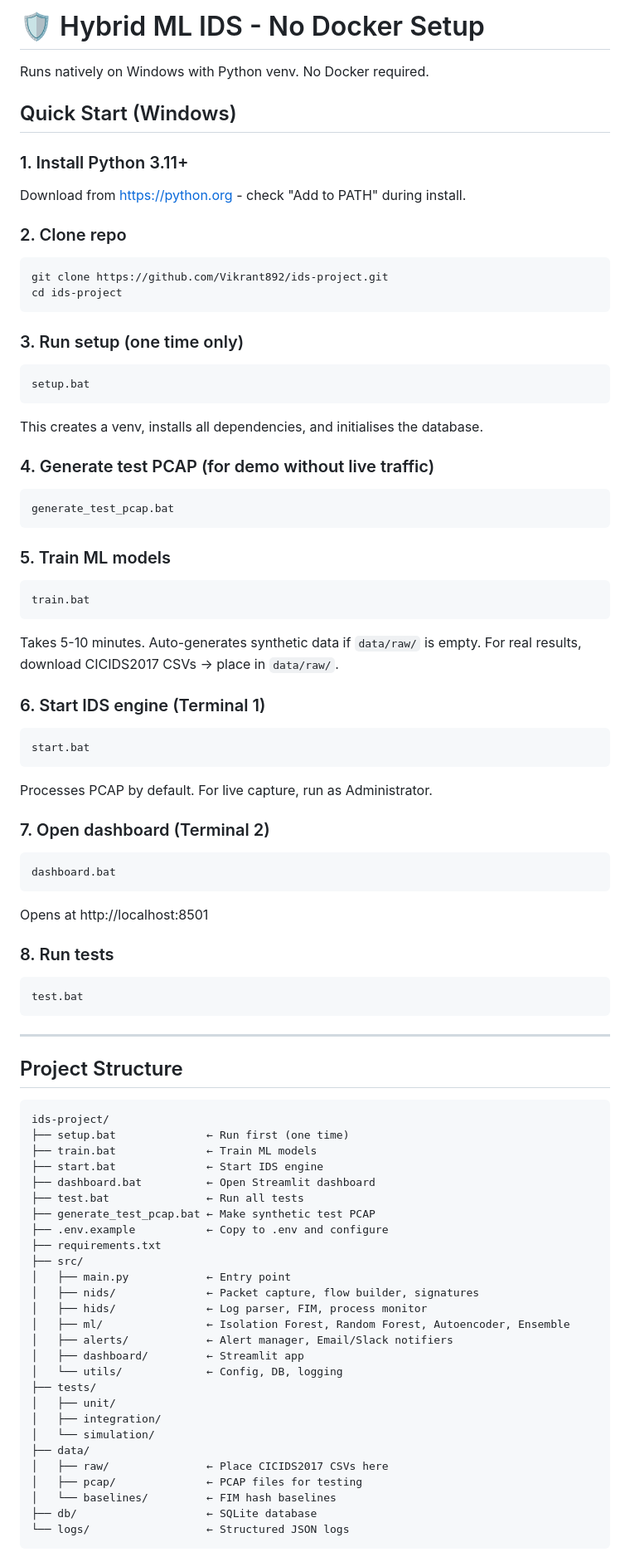
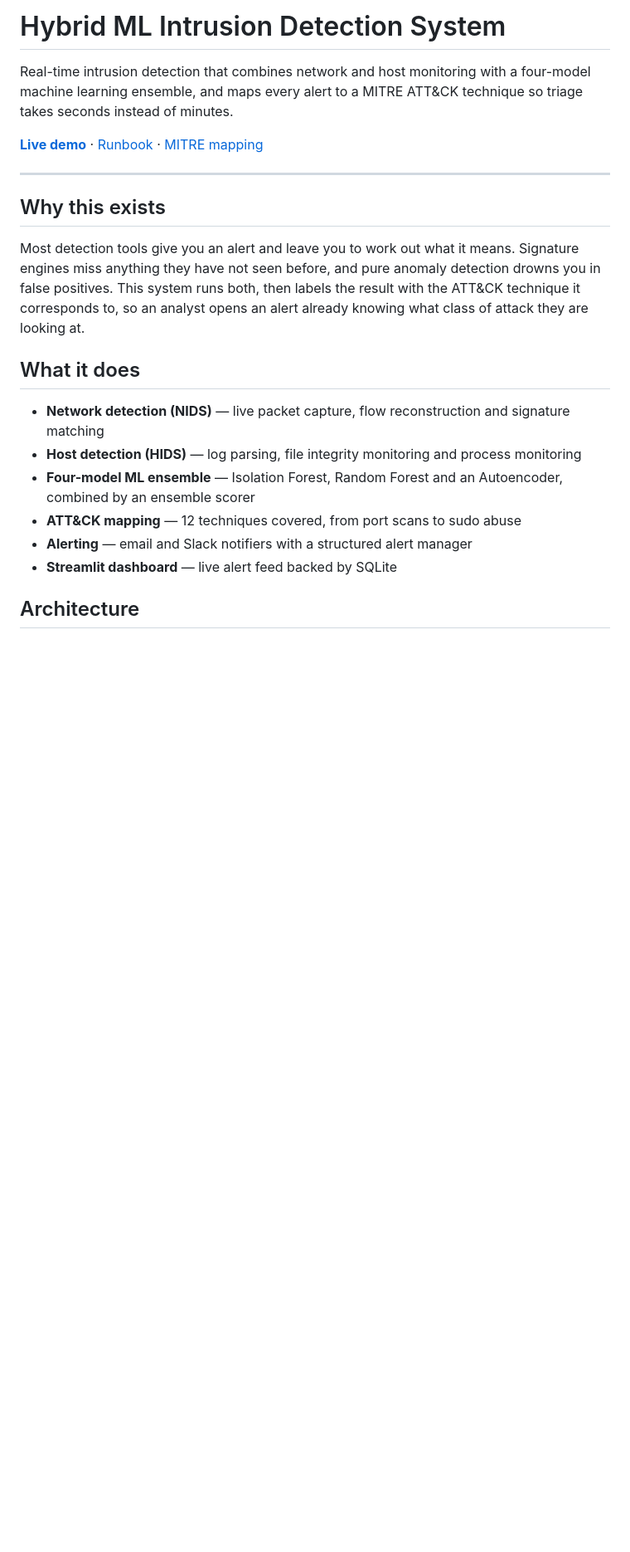
Before and after one commit to Vikrant892/ids-project, a Markdown page: README.md, the part around one of its changes. Shown at 83% size. GitHub-like rendering; blank space fills up the shorter version.

Commit message:
docs: rewrite README with architecture, ATT&CK coverage and results

````diff
--- a/README.md
+++ b/README.md
@@ -1,81 +1,23 @@
-# 🛡️ Hybrid ML IDS - No Docker Setup
+# Hybrid ML Intrusion Detection System
 
-Runs natively on Windows with Python venv. No Docker required.
+Real-time intrusion detection that combines network and host monitoring with a four-model machine learning ensemble, and maps every alert to a MITRE ATT&CK technique so triage takes seconds instead of minutes.
 
-## Quick Start (Windows)
-
-### 1. Install Python 3.11+
-Download from https://python.org - check "Add to PATH" during install.
-
-### 2. Clone repo
-```
-git clone https://github.com/Vikrant892/ids-project.git
-cd ids-project
-```
-
-### 3. Run setup (one time only)
-```
-setup.bat
-```
-This creates a venv, installs all dependencies, and initialises the database.
-
-### 4. Generate test PCAP (for demo without live traffic)
-```
-generate_test_pcap.bat
-```
-
-### 5. Train ML models
-```
-train.bat
-```
-Takes 5-10 minutes. Auto-generates synthetic data if `data/raw/` is empty.
-For real results, download CICIDS2017 CSVs → place in `data/raw/`.
-
-### 6. Start IDS engine (Terminal 1)
-```
-start.bat
-```
-Processes PCAP by default. For live capture, run as Administrator.
-
-### 7. Open dashboard (Terminal 2)
-```
-dashboard.bat
-```
-Opens at http://localhost:8501
-
-### 8. Run tests
-```
-test.bat
-```
+[**Live demo**](https://huggingface.co/spaces/vikrant892/ids-project) · [Runbook](docs/runbook.md) · [MITRE mapping](docs/mitre_mapping.md)
 
 ---
 
-## Project Structure
-```
-ids-project/
-├── setup.bat              ← Run first (one time)
-├── train.bat              ← Train ML models
-├── start.bat              ← Start IDS engine
-├── dashboard.bat          ← Open Streamlit dashboard
-├── test.bat               ← Run all tests
-├── generate_test_pcap.bat ← Make synthetic test PCAP
-├── .env.example           ← Copy to .env and configure
-├── requirements.txt
-├── src/
-│   ├── main.py            ← Entry point
-│   ├── nids/              ← Packet capture, flow builder, signatures
-│   ├── hids/              ← Log parser, FIM, process monitor
-│   ├── ml/                ← Isolation Forest, Random Forest, Autoencoder, Ensemble
-│   ├── alerts/            ← Alert manager, Email/Slack notifiers
-│   ├── dashboard/         ← Streamlit app
-│   └── utils/             ← Config, DB, logging
-├── tests/
-│   ├── unit/
-│   ├── integration/
-│   └── simulation/
-├── data/
-│   ├── raw/               ← Place CICIDS2017 CSVs here
-│   ├── pcap/              ← PCAP files for testing
-│   └── baselines/         ← FIM hash baselines
-├── db/                    ← SQLite database
-└── logs/                  ← Structured JSON logs
+## Why this exists
+
+Most detection tools give you an alert and leave you to work out what it means. Signature engines miss anything they have not seen before, and pure anomaly detection drowns you in false positives. This system runs both, then labels the result with the ATT&CK technique it corresponds to, so an analyst opens an alert already knowing what class of attack they are looking at.
+
+## What it does
+
+- **Network detection (NIDS)** — live packet capture, flow reconstruction and signature matching
+- **Host detection (HIDS)** — log parsing, file integrity monitoring and process monitoring
+- **Four-model ML ensemble** — Isolation Forest, Random Forest and an Autoencoder, combined by an ensemble scorer
+- **ATT&CK mapping** — 12 techniques covered, from port scans to sudo abuse
+- **Alerting** — email and Slack notifiers with a structured alert manager
+- **Streamlit dashboard** — live alert feed backed by SQLite
+
+## Architecture
+
````
Also changed, not shown: other parts of README.md (+93 -17 lines).
